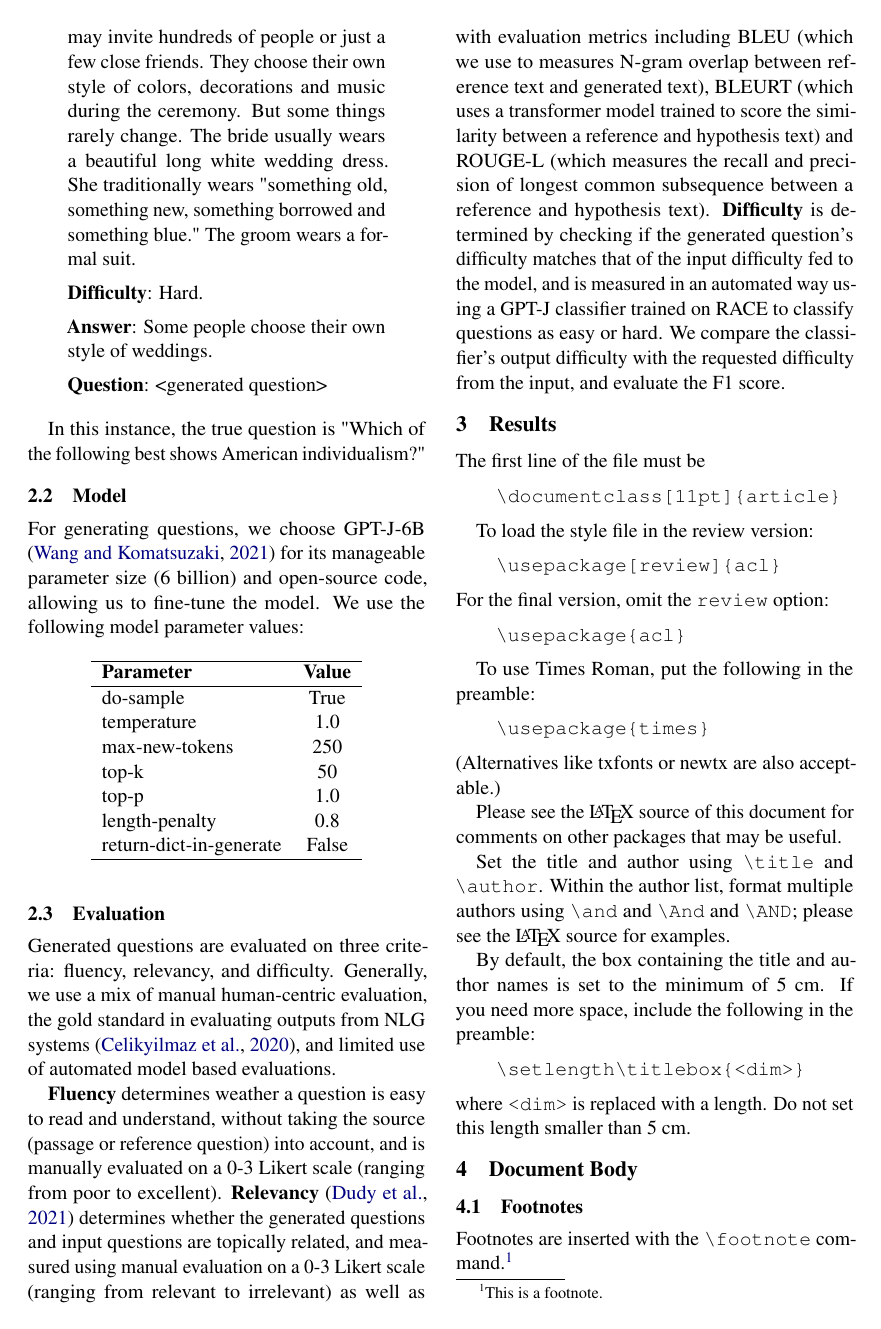
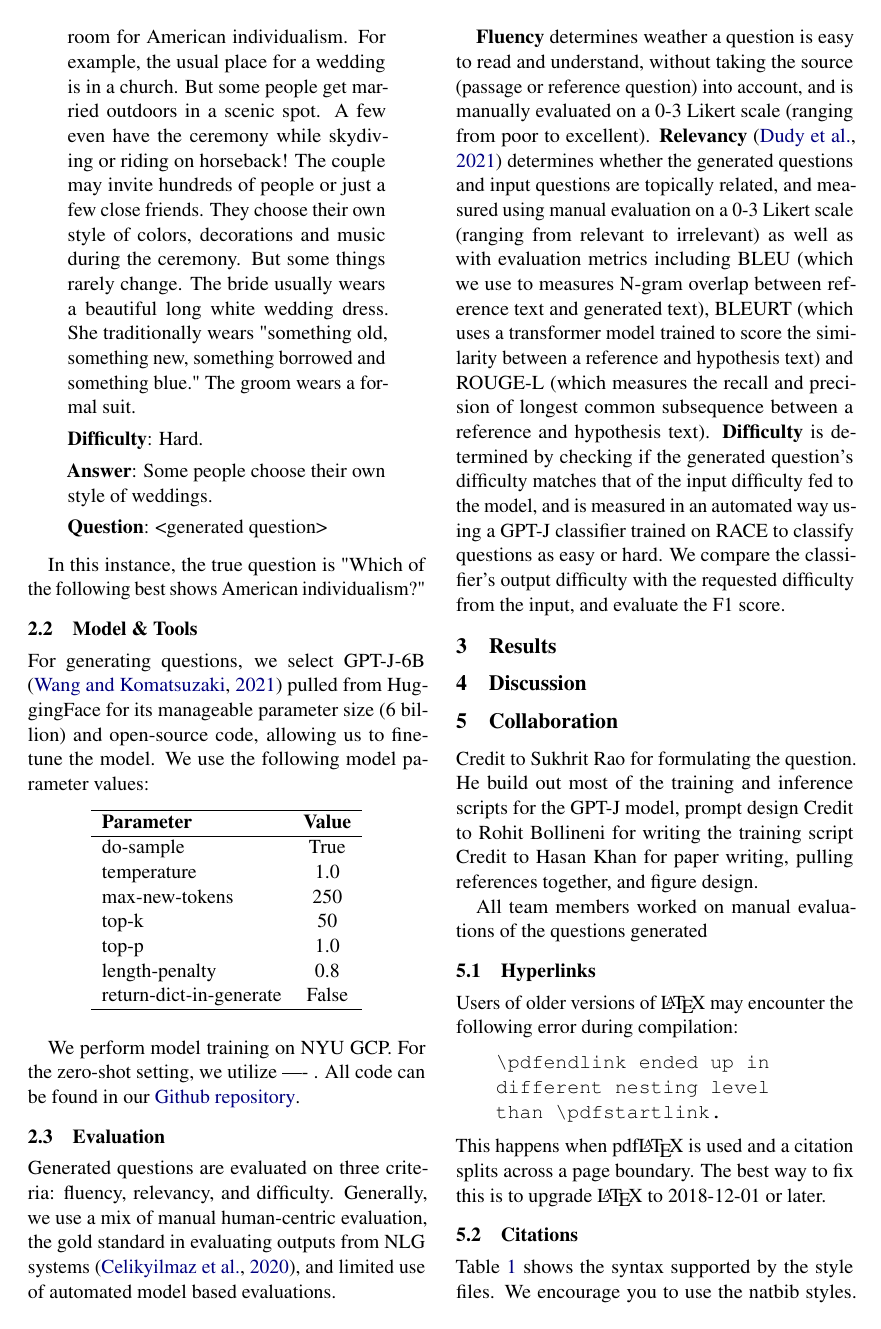
Before and after one commit to rbolline/Neural-Question-Generation-with-GPT-J, a LaTeX paper (partial_draft/partial_draft.tex): page 2 of 4. Compiled offline with pdfLaTeX.

Commit message:
Added citations, collab statement

```diff
--- a/partial_draft/partial_draft.tex
+++ b/partial_draft/partial_draft.tex
@@ -52,12 +52,15 @@
 %         Author 3 \\ Address line \\ ... \\ Address line}
 
 \author{Sukhrit Rao \\
+  Center for Data Science \\
   New York University \\
   \texttt{str8775@nyu.edu} \\\And
   Rohit Bollineni \\
+  Center for Data Science \\
   New York University \\
   \texttt{rb4987@nyu.edu} \\\And
   Hasan Khan \\
+  Courant Institute \\
   New York University \\
   \texttt{hk3550@nyu.edu} \\}
 
@@ -98,9 +101,9 @@ A similar input is used for the general setting, except no answer is included.
 
 In this instance, the true question is "Which of the following best shows American individualism?"
 
-\subsection{Model}
+\subsection{Model \& Tools}
 
-For generating questions, we choose GPT-J-6B \citep{gpt-j:4} for its manageable parameter size (6 billion) and open-source code, allowing us to fine-tune the model. We use the following model parameter values:
+For generating questions, we select GPT-J-6B \citep{gpt-j:4} pulled from HuggingFace for its manageable parameter size (6 billion) and open-source code, allowing us to fine-tune the model. We use the following model parameter values:
 
 \begin{table}[h]
 \centering
@@ -119,6 +122,9 @@ return-dict-in-generate & False \\
 \end{tabular}
 \end{table}
 
+We perform model training on NYU GCP. For the zero-shot setting, we utilize ---- . All code can be found in our \href{https://github.com/rbolline/Neural-Question-Generation-with-GPT-J}{Github repository}.
+
+
 
 \subsection{Evaluation}
 
@@ -129,48 +135,13 @@ text). \textbf{Difficulty} is determined by checking if the generated question
 
 \section{Results}
 
-The first line of the file must be
-\begin{quote}
-\begin{verbatim}
-\documentclass[11pt]{article}
-\end{verbatim}
-\end{quote}
+\section{Discussion}
 
-To load the style file in the review version:
-\begin{quote}
-\begin{verbatim}
-\usepackage[review]{acl}
-\end{verbatim}
-\end{quote}
-For the final version, omit the \verb|review| option:
-\begin{quote}
-\begin{verbatim}
-\usepackage{acl}
-\end{verbatim}
-\end{quote}
+\section{Collaboration}
 
-To use Times Roman, put the following in the preamble:
-\begin{quote}
-\begin{verbatim}
-\usepackage{times}
-\end{verbatim}
-\end{quote}
-(Alternatives like txfonts or newtx are also acceptable.)
+Credit to Sukhrit Rao for formulating the question. He build out most of the training and inference scripts for the GPT-J model, prompt design
+Credit to Rohit Bollineni for writing the training script
+Credit to Hasan Khan for paper writing, pulling references together, and figure design.
 
-Please see the \LaTeX{} source of this document for comments on other packages that may be useful.
+All team members worked on manual evaluations of the questions generated
 
-Set the title and author using \verb|\title| and \verb|\author|. Within the author list, format multiple authors using \verb|\and| and \verb|\And| and \verb|\AND|; please see the \LaTeX{} source for examples.
-
-By default, the box containing the title and author names is set to the minimum of 5 cm. If you need more space, include the following in the preamble:
-\begin{quote}
-\begin{verbatim}
-\setlength\titlebox{<dim>}
-\end{verbatim}
-\end{quote}
-where \verb|<dim>| is replaced with a length. Do not set this length smaller than 5 cm.
-
-\section{Document Body}
-
-\subsection{Footnotes}
-
-Footnotes are inserted with the \verb|\footnote| command.\footnote{This is a footnote.}
@@ -201,5 +148,3 @@ See Table~\ref{tab:accents} for an example of a table and its caption.
-\label{tab:accents}
-\end{table}
 
 \subsection{Hyperlinks}
 
```
Also changed, not shown: partial_draft/citations.bib (+28 -0 lines), partial_draft/partial_draft.tex (26 more changed lines).
